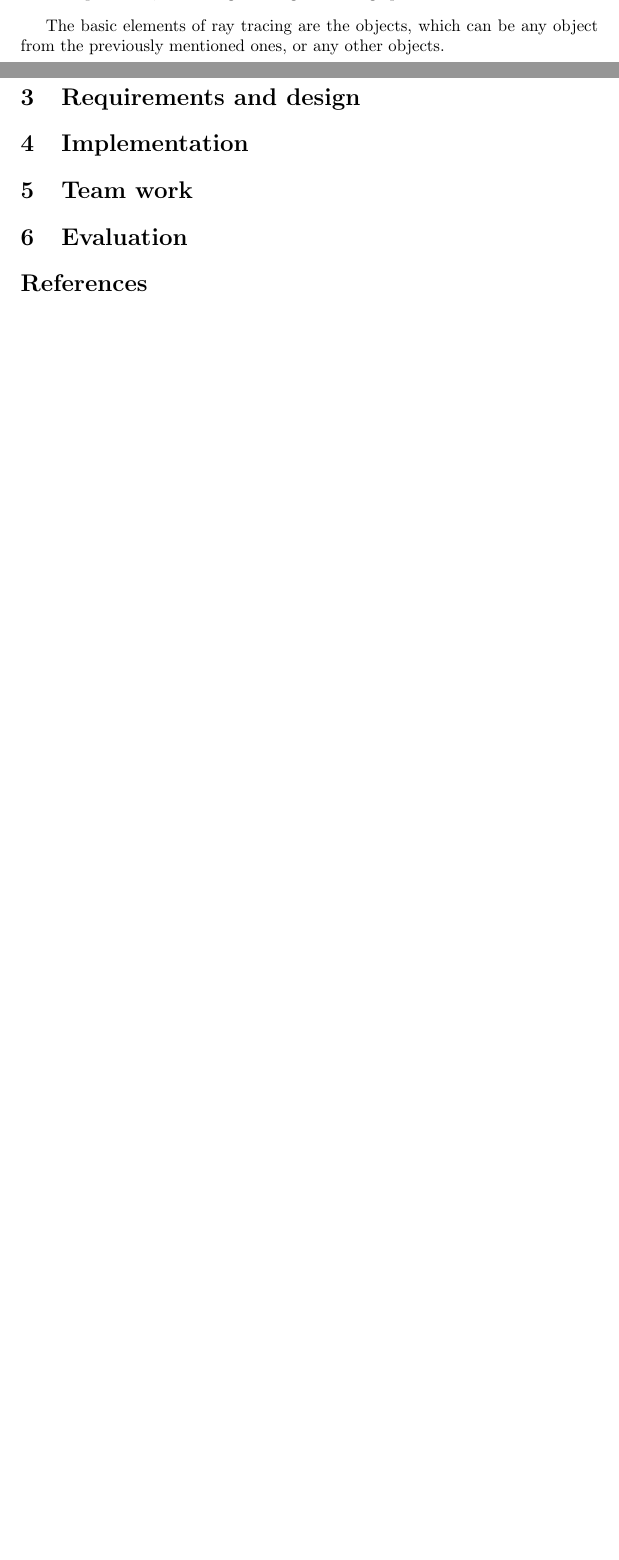
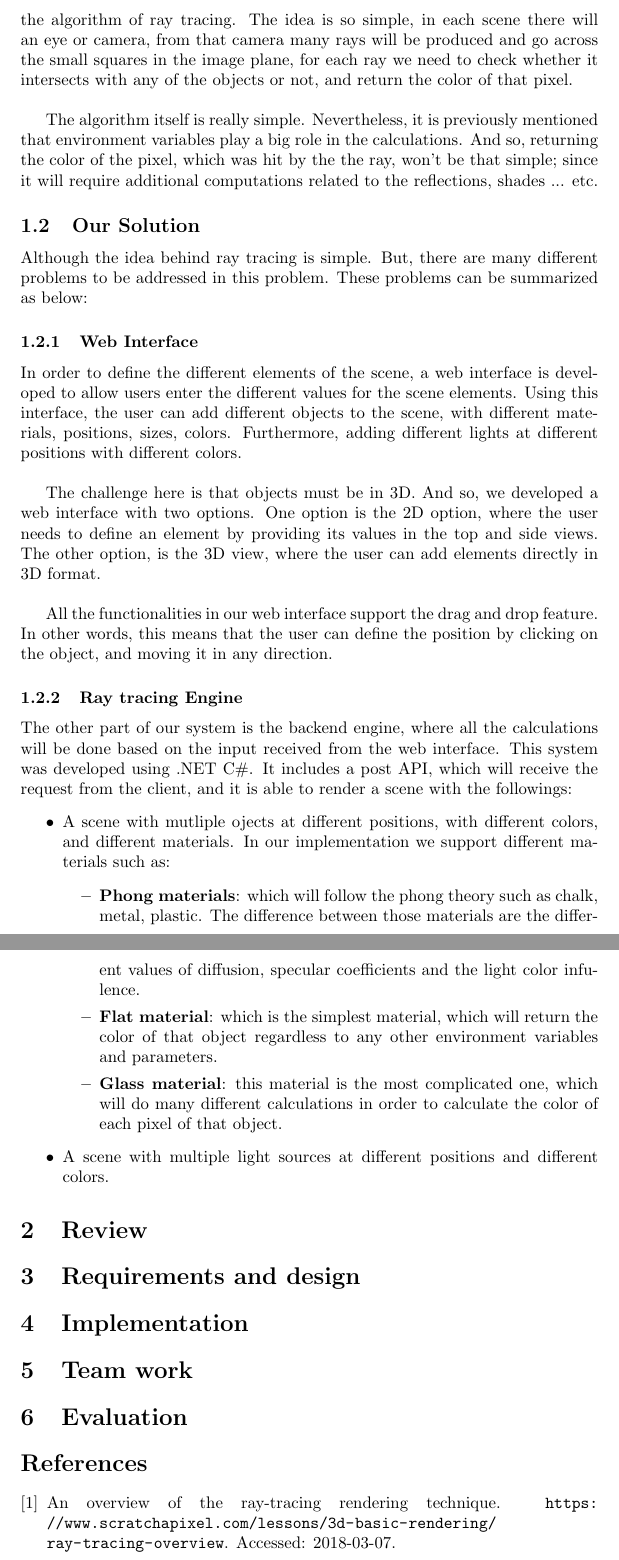
Before and after one commit to davidbenicek/raytracer, a LaTeX document (report/main.tex): two parts of pages 2 and 3 of 3 before the commit and two parts of pages 3 and 4 of 4 after it, joined at a grey line, cut at the place of the change, the shorter picture padded with empty space. Compiled offline with pdfLaTeX.

Commit message:
Write Introduction
Write the introduction

```diff
--- a/report/main.tex
+++ b/report/main.tex
@@ -12,6 +12,7 @@
 
 \usepackage{natbib}
 \usepackage{graphicx}
+\usepackage{url}
 
 \begin{document}
 
@@ -67,7 +69,4 @@
 		\item \textbf{Light source(s)}: The algorithm of ray tracing itself doesn't require having a light source. However, a scene without any light source, won't make the use of ray tracing effective.
 		\item \textbf{Image Plane}: which is called \textbf{window frame} in our implementation. This plane will have some width and height, and it will be divided into small squares, and each square will be covering a number of pixels on the objects of the scene.
 		\item \textbf{Eye or Camera:} In order to render the scene, it is mandatory to have an eye or camera, with some position and some direction, to detect the way of looking to the scene elements. From that eye or camera, rays will be produced, and will go through the image plane.
-
 	\end{itemize}
-
-	The basic elements of ray tracing are the objects, which can be any object from the previously mentioned ones, or any other objects.
@@ -75,3 +77,24 @@
+		\label{fig:raytracing}
+	\end{figure}
+	\par \textbf{Figure \ref{fig:raytracing}} shows an example of a scene with the previously listed elements. Now, and after discussing the elements of the scene, it is the time to describe the algorithm of ray tracing. The idea is so simple, in each scene there will an eye or camera, from that camera many rays will be produced and go across the small squares in the image plane, for each ray we need to check whether it intersects with any of the objects or not, and return the color of that pixel.\\
+	\par The algorithm itself is really simple. Nevertheless, it is previously mentioned that environment variables play a big role in the calculations. And so, returning the color of the pixel, which was hit by the the ray, won't be that simple; since it will require additional computations related to the reflections, shades ... etc.
+	\subsection{Our Solution}
+	Although the idea behind ray tracing is simple. But, there are many different problems to be addressed in this problem. These problems can be summarized as below:
+	\subsubsection{Web Interface}
+	In order to define the different elements of the scene, a web interface is developed to allow users enter the different values for the scene elements. Using this interface, the user can add different objects to the scene, with different materials, positions, sizes, colors. Furthermore, adding different lights at different positions with different colors. \\
+	\par The challenge here is that objects must be in 3D. And so, we developed a web interface with two options. One option is the 2D option, where the user needs to define an element by providing its values in the top and side views. The other option, is the 3D view, where the user can add elements directly in 3D format.\\
+	\par All the functionalities in our web interface support the drag and drop feature. In other words, this means that the user can define the position by clicking on the object, and moving it in any direction.
+	\subsubsection{Ray tracing Engine}
+	The other part of our system is the backend engine, where all the calculations will be done based on the input received from the web interface. This system was developed using .NET C\#. It includes a post API, which will receive the request from the client, and it is able to render a scene with the followings:
+	\begin{itemize}
+		\item A scene with mutliple ojects at different positions, with different colors, and different materials. In our implementation we support different materials such as:
+		\begin{itemize}
+			\item \textbf{Phong materials}:  which will follow the phong theory such as chalk, metal, plastic. The difference between those materials are the different values of diffusion, specular coefficients and the light color infulence.
+			\item \textbf{Flat material}: which is the simplest material, which will return the color of that object regardless to any other environment variables and parameters.
+			\item \textbf {Glass material}: this material is the most complicated one, which will do many different calculations in order to calculate the color of each pixel of that object.
+		\end{itemize}
+	\item A scene with multiple light sources at different positions and different colors.
+	\end{itemize}
 	\section{Review}
 	\section{Requirements and design}
 	\section{Implementation}
```
Also changed, not shown: report/references.bib (+5 -0 lines), report/main.bbl, report/main.pdf, report/main.tex (8 more changed lines), 3 other files.
